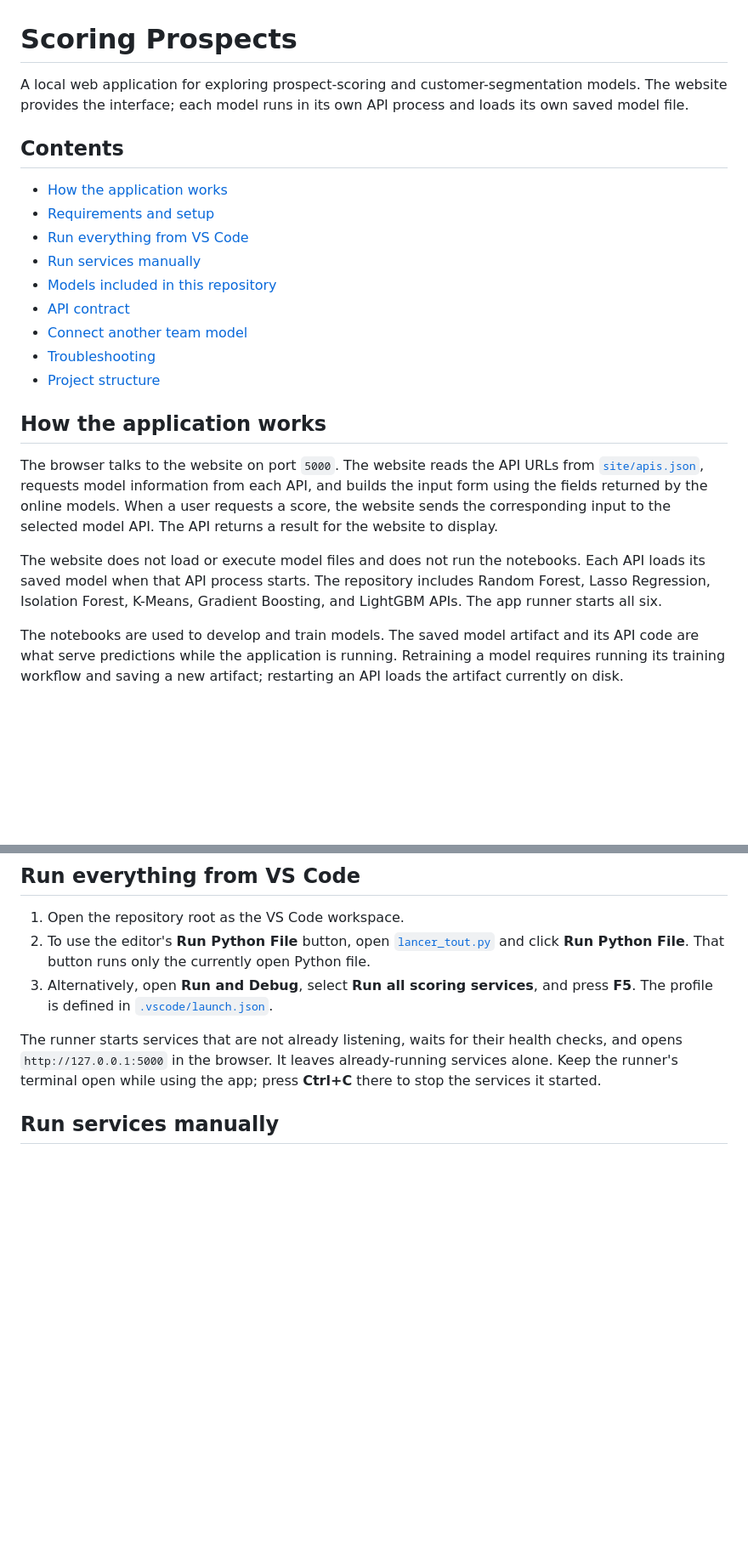
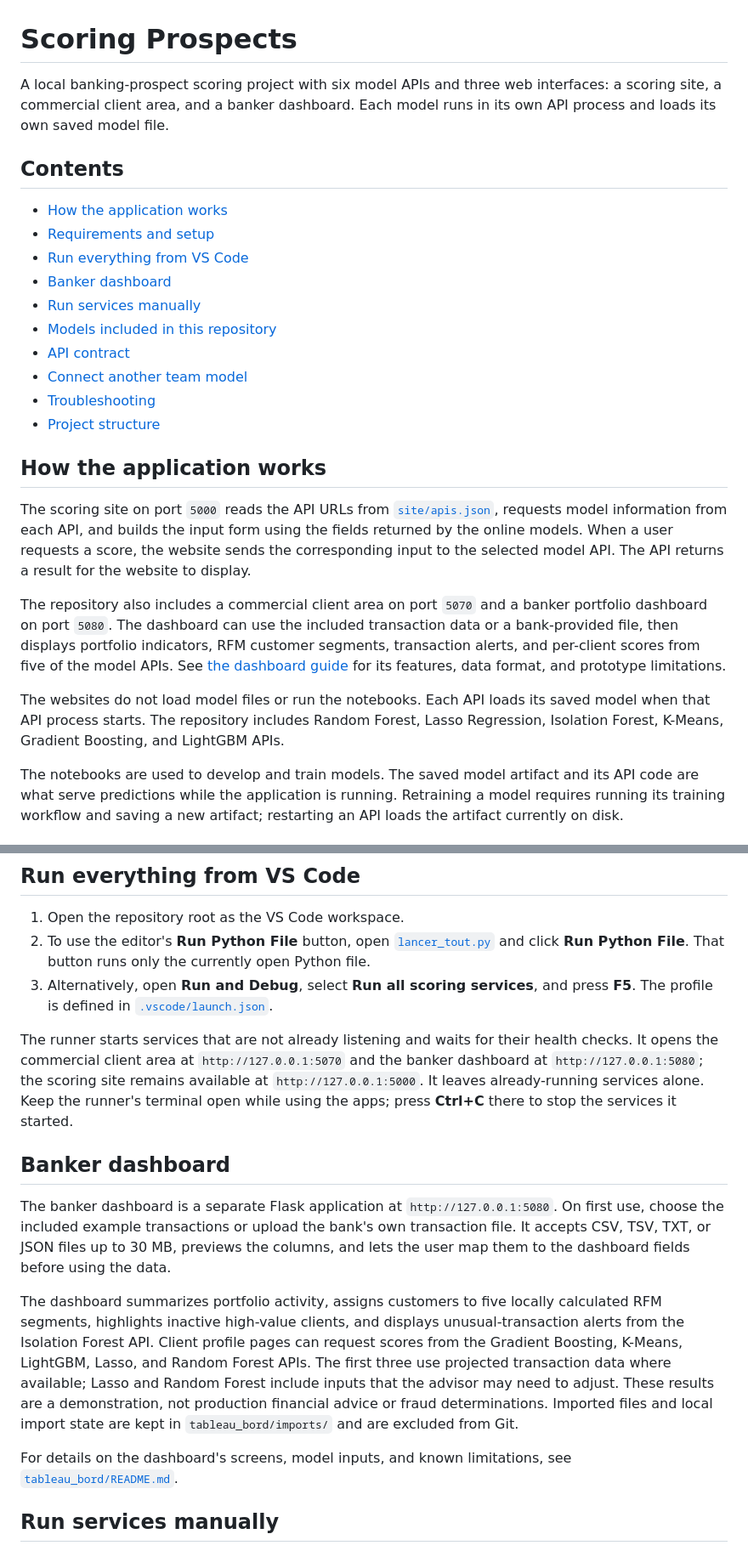
Before and after one commit to MaHHd1/scoring-prospects, a Markdown page: README.md, 2 parts joined by grey strips. Shown at 85% size. Drawn GitHub-style; blank space fills up the shorter version.

```diff
--- a/README.md
+++ b/README.md
@@ -1,14 +1,15 @@
 # Scoring Prospects
 
-A local web application for exploring prospect-scoring and customer-segmentation models. The
-website provides the interface; each model runs in its own API process and loads its own saved
-model file.
+A local banking-prospect scoring project with six model APIs and three web interfaces: a scoring
+site, a commercial client area, and a banker dashboard. Each model runs in its own API process and
+loads its own saved model file.
 
 ## Contents
 
 - [How the application works](#how-the-application-works)
 - [Requirements and setup](#requirements-and-setup)
 - [Run everything from VS Code](#run-everything-from-vs-code)
+- [Banker dashboard](#banker-dashboard)
 - [Run services manually](#run-services-manually)
 - [Models included in this repository](#models-included-in-this-repository)
 - [API contract](#api-contract)
@@ -18,16 +19,21 @@ model file.
 
 ## How the application works
 
-The browser talks to the website on port `5000`. The website reads the API URLs from
+The scoring site on port `5000` reads the API URLs from
 [`site/apis.json`](site/apis.json), requests model information from each API, and builds the
 input form using the fields returned by the online models. When a user requests a score, the
 website sends the corresponding input to the selected model API. The API returns a result for
 the website to display.
 
-The website does not load or execute model files and does not run the notebooks. Each API loads
-its saved model when that API process starts. The repository includes Random Forest, Lasso
-Regression, Isolation Forest, K-Means, Gradient Boosting, and LightGBM APIs. The app runner starts
-all six.
+The repository also includes a commercial client area on port `5070` and a banker portfolio
+dashboard on port `5080`. The dashboard can use the included transaction data or a bank-provided
+file, then displays portfolio indicators, RFM customer segments, transaction alerts, and per-client
+scores from five of the model APIs. See [the dashboard guide](tableau_bord/README.md) for its
+features, data format, and prototype limitations.
+
+The websites do not load model files or run the notebooks. Each API loads its saved model when
+that API process starts. The repository includes Random Forest, Lasso Regression, Isolation
+Forest, K-Means, Gradient Boosting, and LightGBM APIs.
 
 The notebooks are used to develop and train models. The saved model artifact and its API code
 are what serve predictions while the application is running. Retraining a model requires
@@ -71,10 +77,29 @@ training or replacing any saved model artifact.
 3. Alternatively, open **Run and Debug**, select **Run all scoring services**, and press **F5**.
    The profile is defined in [`.vscode/launch.json`](.vscode/launch.json).
 
-The runner starts services that are not already listening, waits for their health checks, and
-opens `http://127.0.0.1:5000` in the browser. It leaves already-running services alone. Keep the
-runner's terminal open while using the app; press **Ctrl+C** there to stop the services it
-started.
+The runner starts services that are not already listening and waits for their health checks. It
+opens the commercial client area at `http://127.0.0.1:5070` and the banker dashboard at
+`http://127.0.0.1:5080`; the scoring site remains available at `http://127.0.0.1:5000`. It leaves
+already-running services alone. Keep the runner's terminal open while using the apps; press
+**Ctrl+C** there to stop the services it started.
+
+## Banker dashboard
+
+The banker dashboard is a separate Flask application at `http://127.0.0.1:5080`. On first use,
+choose the included example transactions or upload the bank's own transaction file. It accepts
+CSV, TSV, TXT, or JSON files up to 30 MB, previews the columns, and lets the user map them to the
+dashboard fields before using the data.
+
+The dashboard summarizes portfolio activity, assigns customers to five locally calculated RFM
+segments, highlights inactive high-value clients, and displays unusual-transaction alerts from the
+Isolation Forest API. Client profile pages can request scores from the Gradient Boosting, K-Means,
+LightGBM, Lasso, and Random Forest APIs. The first three use projected transaction data where
+available; Lasso and Random Forest include inputs that the advisor may need to adjust. These
+results are a demonstration, not production financial advice or fraud determinations. Imported
+files and local import state are kept in `tableau_bord/imports/` and are excluded from Git.
+
+For details on the dashboard's screens, model inputs, and known limitations, see
+[`tableau_bord/README.md`](tableau_bord/README.md).
 
 ## Run services manually
 
```
Also changed, not shown: other parts of README.md (+19 -0 lines).
